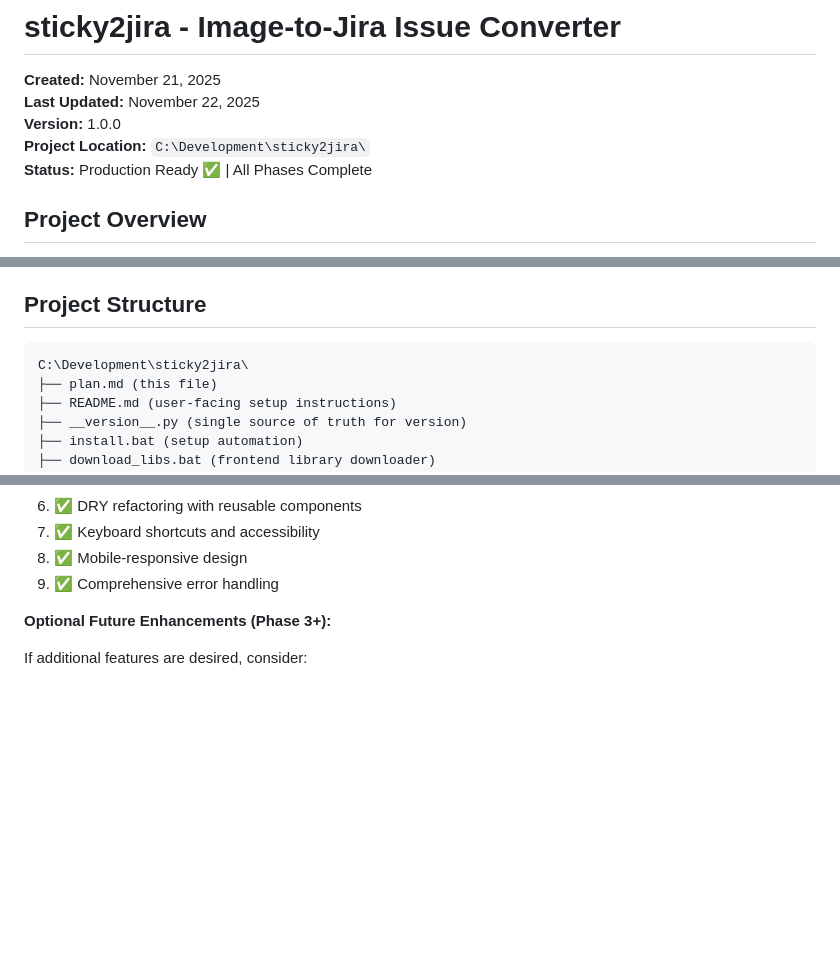
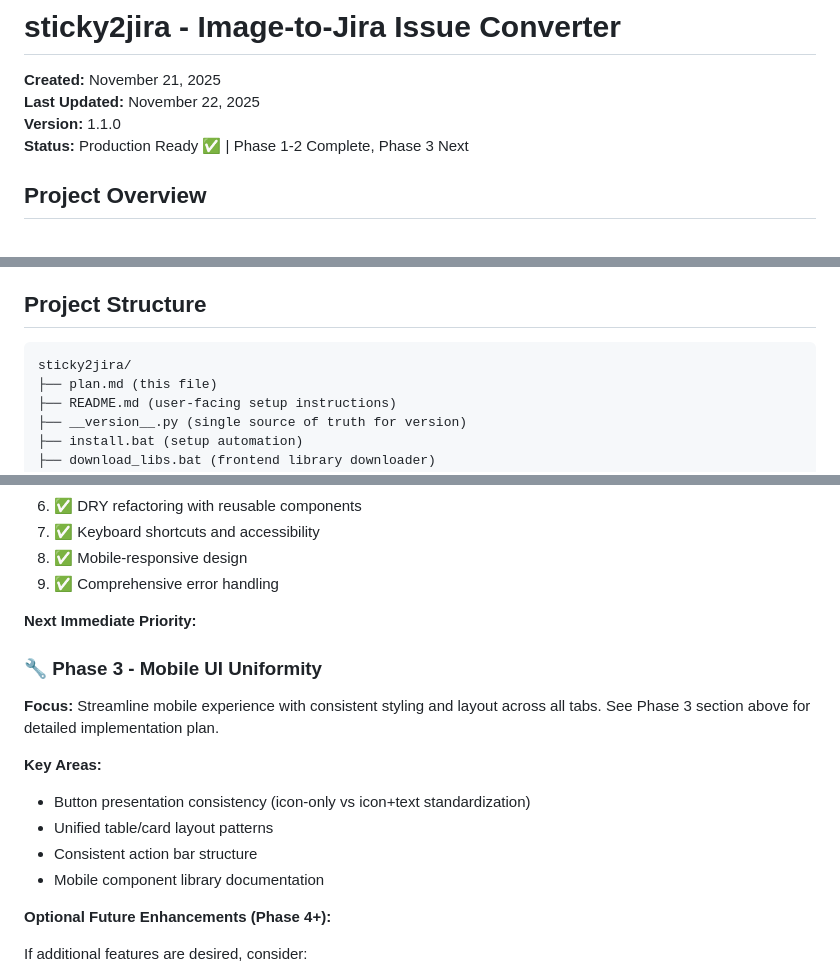
Before and after one commit to niksavis/sticky2jira, a Markdown page: plan.md, 3 parts joined by grey strips. Rendered like a GitHub page; blank space fills up the shorter version.

````diff
--- a/plan.md
+++ b/plan.md
@@ -2,9 +2,8 @@
 
 **Created:** November 21, 2025
 **Last Updated:** November 22, 2025
-**Version:** 1.0.0
-**Project Location:** `C:\Development\sticky2jira\`
-**Status:** Production Ready ✅ | All Phases Complete
+**Version:** 1.1.0
+**Status:** Production Ready ✅ | Phase 1-2 Complete, Phase 3 Next
 
 ## Project Overview
 
@@ -304,7 +355,7 @@ All 18 identified issues have been resolved. See Phase 1.5 and Phase 1.6 complet
 ## Project Structure
 
 ```text
-C:\Development\sticky2jira\
+sticky2jira/
 ├── plan.md (this file)
 ├── README.md (user-facing setup instructions)
 ├── __version__.py (single source of truth for version)
@@ -583,7 +634,20 @@ The application has achieved production-ready status with all planned Phase 1 an
 8. ✅ Mobile-responsive design
 9. ✅ Comprehensive error handling
 
-**Optional Future Enhancements (Phase 3+):**
+**Next Immediate Priority:**
+
+### 🔧 Phase 3 - Mobile UI Uniformity
+
+**Focus:** Streamline mobile experience with consistent styling and layout across all tabs. See Phase 3 section above for detailed implementation plan.
+
+**Key Areas:**
+
+- Button presentation consistency (icon-only vs icon+text standardization)
+- Unified table/card layout patterns
+- Consistent action bar structure
+- Mobile component library documentation
+
+**Optional Future Enhancements (Phase 4+):**
 
 If additional features are desired, consider:
 
````
Also changed, not shown: other parts of plan.md (+53 -1 lines), readme.md (+1 -1 lines).
